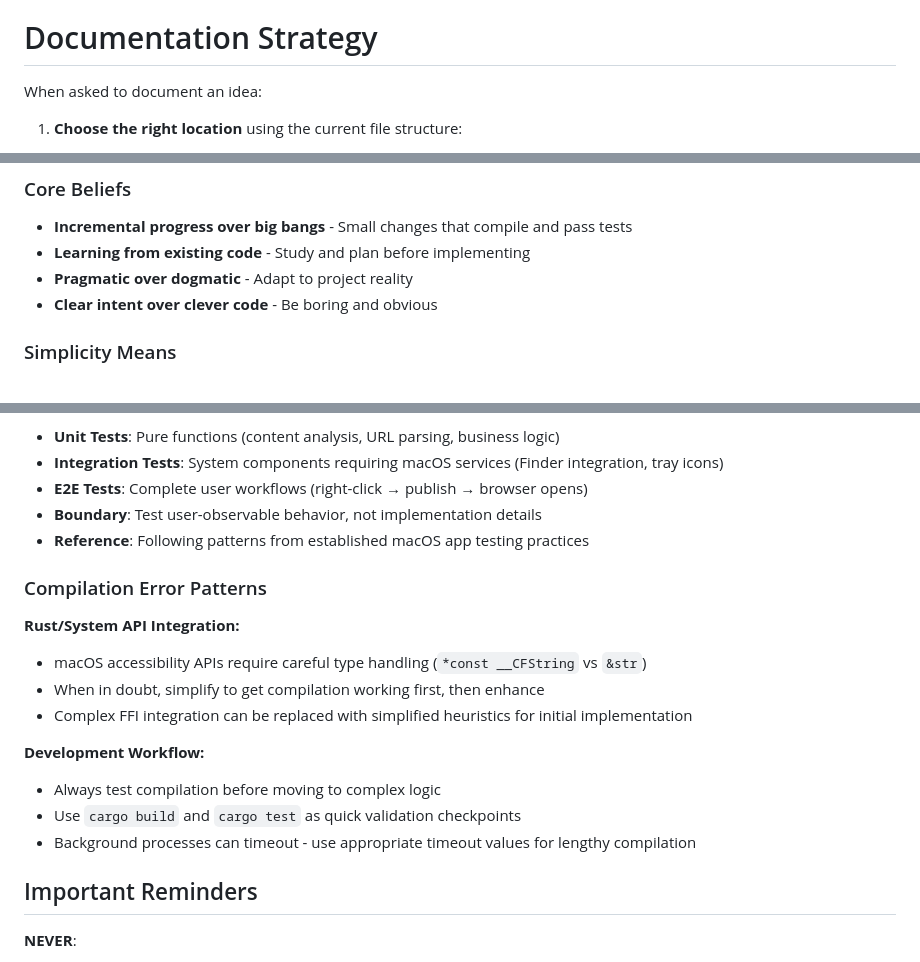
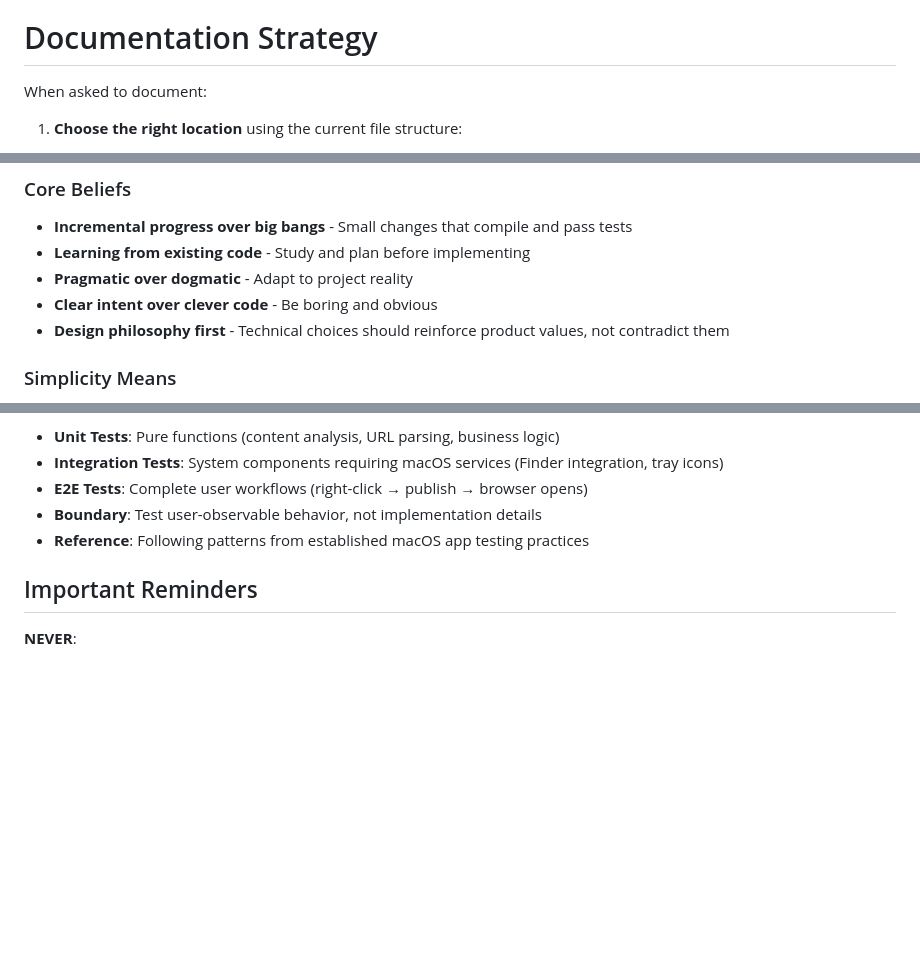
Before and after one commit to Symbiosis-Lab/moss-website, a Markdown page: .claude/CLAUDE.md, 3 parts joined by grey strips. Rendered like a GitHub page; blank space fills up the shorter version.

Commit message:
Update documentation strategy in CLAUDE.md
- Clarified documentation location guidelines
- Enhanced journal writing guidelines
- Added persona and voice guidelines

🤖 Generated with [Claude Code](https://claude.ai/code)

Co-Authored-By: Claude <noreply@anthropic.com>

```diff
--- a/.claude/CLAUDE.md
+++ b/.claude/CLAUDE.md
@@ -10,7 +10,7 @@ Documents are mostly for human, especially developers. So speak their language,
 
 # Documentation Strategy
 
-When asked to document an idea:
+When asked to document:
 
 1. **Choose the right location** using the current file structure:
 
@@ -112,6 +112,7 @@ When asking for manual testing:
 - **Learning from existing code** - Study and plan before implementing
 - **Pragmatic over dogmatic** - Adapt to project reality
 - **Clear intent over clever code** - Be boring and obvious
+- **Design philosophy first** - Technical choices should reinforce product values, not contradict them
 
 ### Simplicity Means
 
@@ -322,20 +323,6 @@ When multiple valid approaches exist, choose based on:
 - **Boundary**: Test user-observable behavior, not implementation details
 - **Reference**: Following patterns from established macOS app testing practices
 
-### Compilation Error Patterns
-
-**Rust/System API Integration:**
-
-- macOS accessibility APIs require careful type handling (`*const __CFString` vs `&str`)
-- When in doubt, simplify to get compilation working first, then enhance
-- Complex FFI integration can be replaced with simplified heuristics for initial implementation
-
-**Development Workflow:**
-
-- Always test compilation before moving to complex logic
-- Use `cargo build` and `cargo test` as quick validation checkpoints
-- Background processes can timeout - use appropriate timeout values for lengthy compilation
-
 ## Important Reminders
 
 **NEVER**:
```
